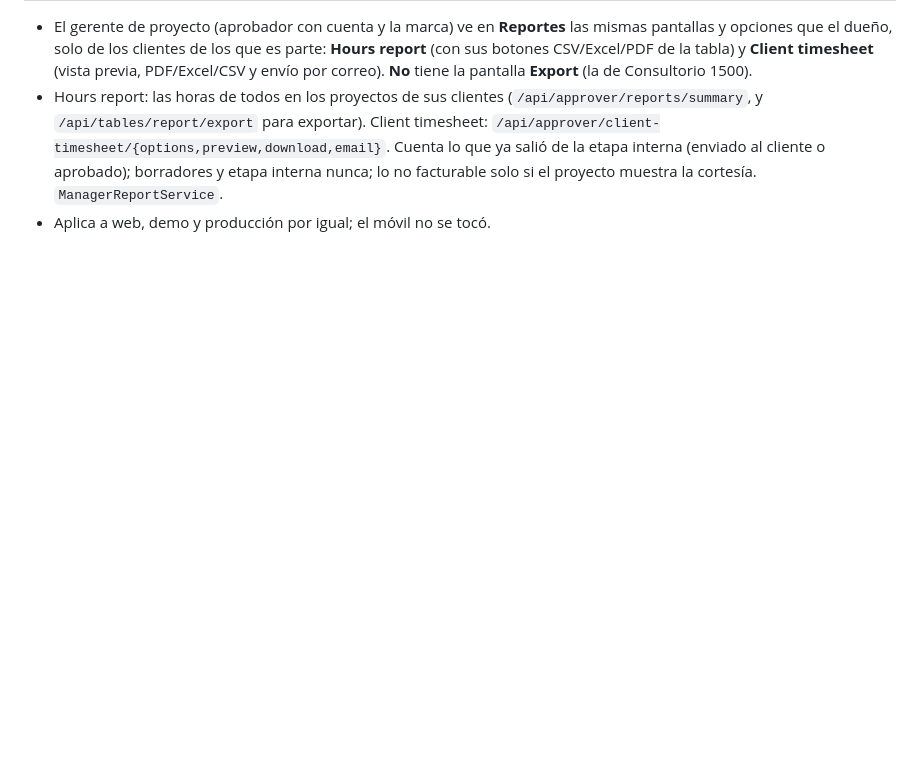
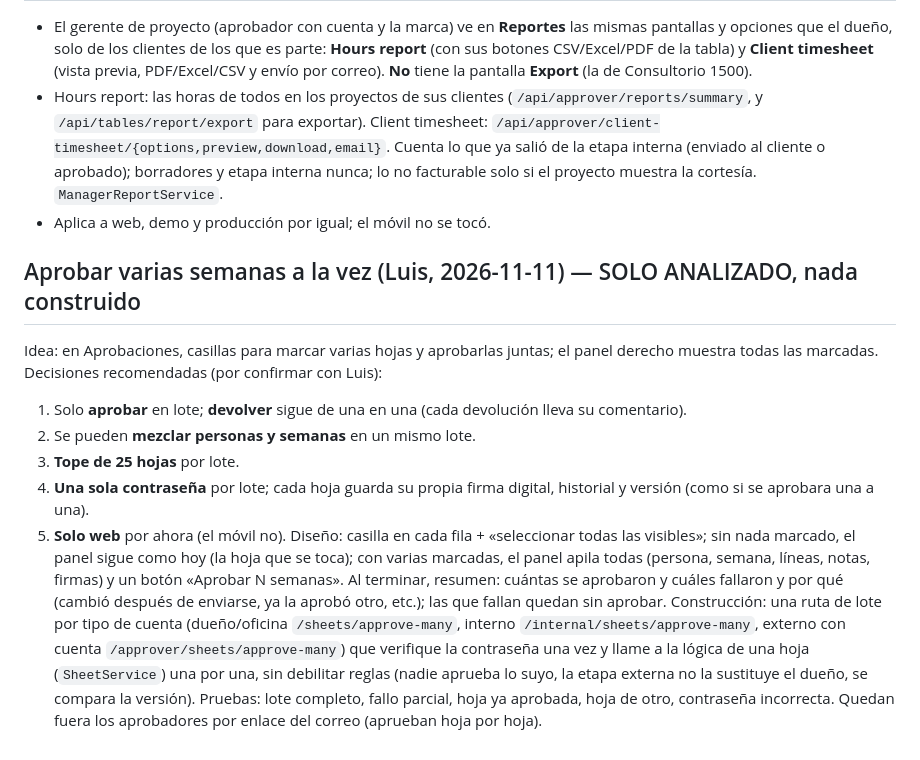
Before and after one commit to lcasado-cerevelo/timesheet, a Markdown page: pendientes.md, the part around the change. Rendered like a GitHub page; blank space fills up the shorter version.

Commit message:
pendientes: aprobar varias semanas a la vez (análisis y decisiones recomendadas, sin construir)
Co-Authored-By: Claude Sonnet 5.5 <noreply@anthropic.com>
Claude-Session: https://claude.ai/code/session_01QxWojbBLqJ9z2JJaxZnwZK

```diff
--- a/pendientes.md
+++ b/pendientes.md
@@ -178,3 +178,15 @@ Luis quiere que Timesheet y Employee Tracker (`F:\Visual Studio 2022\Projects\Em
 - El gerente de proyecto (aprobador con cuenta y la marca) ve en **Reportes** las mismas pantallas y opciones que el dueño, solo de los clientes de los que es parte: **Hours report** (con sus botones CSV/Excel/PDF de la tabla) y **Client timesheet** (vista previa, PDF/Excel/CSV y envío por correo). **No** tiene la pantalla **Export** (la de Consultorio 1500).
 - Hours report: las horas de todos en los proyectos de sus clientes (`/api/approver/reports/summary`, y `/api/tables/report/export` para exportar). Client timesheet: `/api/approver/client-timesheet/{options,preview,download,email}`. Cuenta lo que ya salió de la etapa interna (enviado al cliente o aprobado); borradores y etapa interna nunca; lo no facturable solo si el proyecto muestra la cortesía. `ManagerReportService`.
 - Aplica a web, demo y producción por igual; el móvil no se tocó.
+
+## Aprobar varias semanas a la vez (Luis, 2026-11-11) — SOLO ANALIZADO, nada construido
+Idea: en Aprobaciones, casillas para marcar varias hojas y aprobarlas juntas; el panel derecho muestra todas las marcadas.
+Decisiones recomendadas (por confirmar con Luis):
+1. Solo **aprobar** en lote; **devolver** sigue de una en una (cada devolución lleva su comentario).
+2. Se pueden **mezclar personas y semanas** en un mismo lote.
+3. **Tope de 25 hojas** por lote.
+4. **Una sola contraseña** por lote; cada hoja guarda su propia firma digital, historial y versión (como si se aprobara una a una).
+5. **Solo web** por ahora (el móvil no).
+Diseño: casilla en cada fila + «seleccionar todas las visibles»; sin nada marcado, el panel sigue como hoy (la hoja que se toca); con varias marcadas, el panel apila todas (persona, semana, líneas, notas, firmas) y un botón «Aprobar N semanas». Al terminar, resumen: cuántas se aprobaron y cuáles fallaron y por qué (cambió después de enviarse, ya la aprobó otro, etc.); las que fallan quedan sin aprobar.
+Construcción: una ruta de lote por tipo de cuenta (dueño/oficina `/sheets/approve-many`, interno `/internal/sheets/approve-many`, externo con cuenta `/approver/sheets/approve-many`) que verifique la contraseña una vez y llame a la lógica de una hoja (`SheetService`) una por una, sin debilitar reglas (nadie aprueba lo suyo, la etapa externa no la sustituye el dueño, se compara la versión). Pruebas: lote completo, fallo parcial, hoja ya aprobada, hoja de otro, contraseña incorrecta.
+Quedan fuera los aprobadores por enlace del correo (aprueban hoja por hoja).
```
